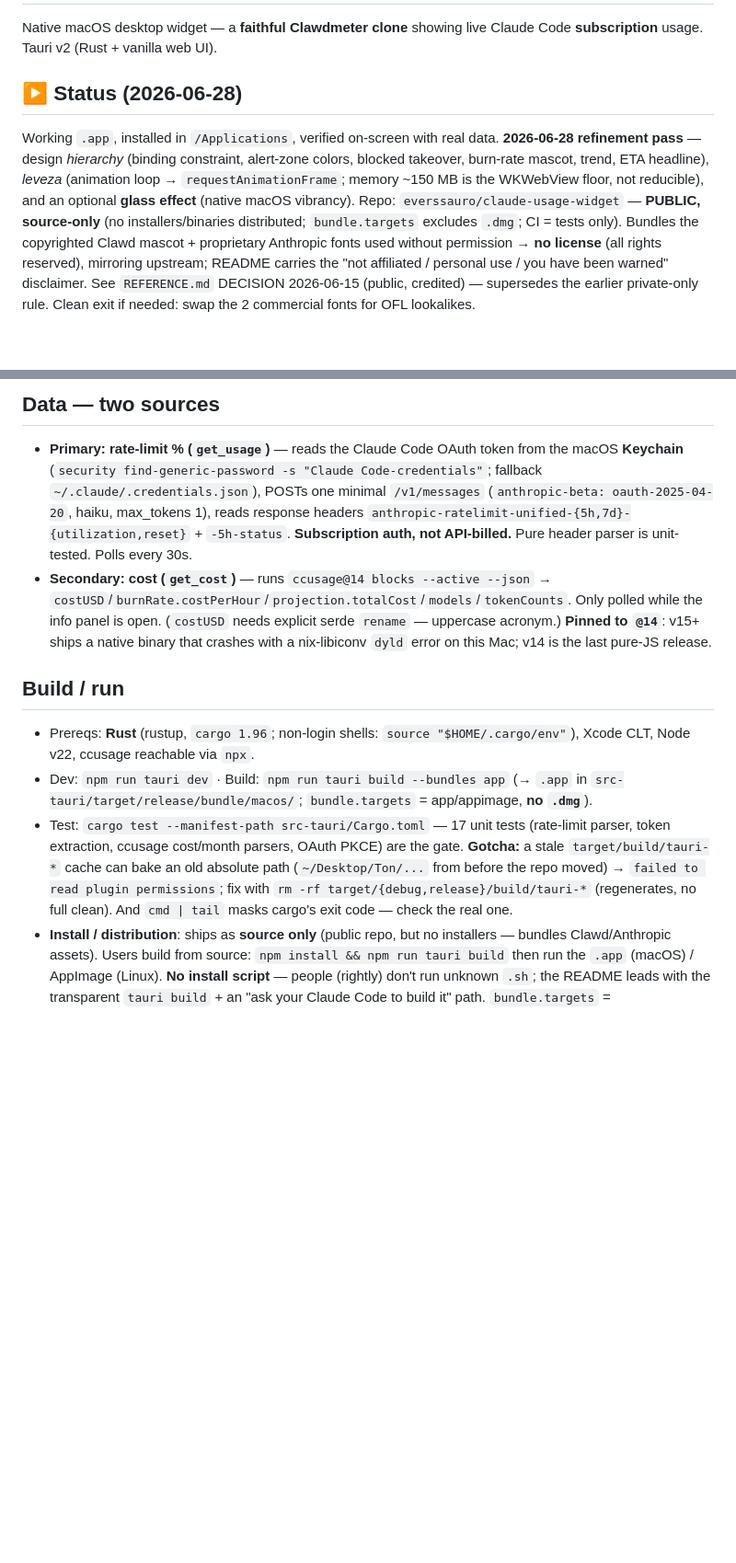
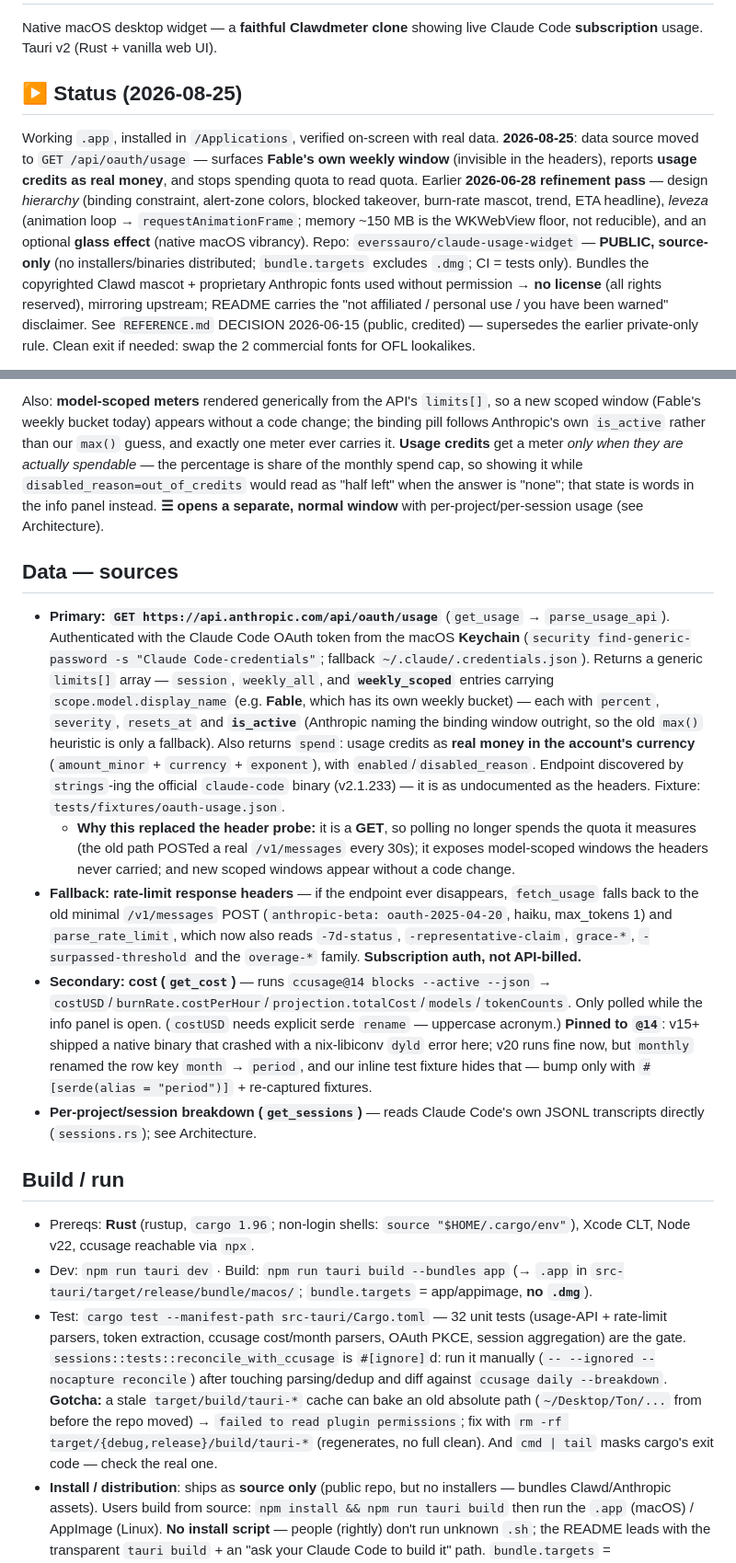
Before and after one commit to everssauro/claude-usage-widget, a Markdown page: CLAUDE.md, 2 parts joined by grey strips. Shown at 92% size. Drawn GitHub-style; blank space fills up the shorter version.

Commit message:
docs: CLAUDE.md — new data source, scoped windows, credits
Documents the endpoint (and that it was found by strings-ing the official
binary, so it is as undocumented as the headers it replaces), why a GET matters,
what limits[]/spend carry, and the ccusage v20 `month` → `period` rename that
the current inline fixture would hide from the test gate.

```diff
--- a/CLAUDE.md
+++ b/CLAUDE.md
@@ -2,6 +2,6 @@
 
 Native macOS desktop widget — a **faithful Clawdmeter clone** showing live Claude Code **subscription** usage. Tauri v2 (Rust + vanilla web UI).
 
-## ▶ Status (2026-06-28)
-Working `.app`, installed in `/Applications`, verified on-screen with real data. **2026-06-28 refinement pass** — design *hierarchy* (binding constraint, alert-zone colors, blocked takeover, burn-rate mascot, trend, ETA headline), *leveza* (animation loop → `requestAnimationFrame`; memory ~150 MB is the WKWebView floor, not reducible), and an optional **glass effect** (native macOS vibrancy). Repo: `everssauro/claude-usage-widget` — **PUBLIC, source-only** (no installers/binaries distributed; `bundle.targets` excludes `.dmg`; CI = tests only). Bundles the copyrighted Clawd mascot + proprietary Anthropic fonts used without permission → **no license** (all rights reserved), mirroring upstream; README carries the "not affiliated / personal use / you have been warned" disclaimer. See `REFERENCE.md` DECISION 2026-06-15 (public, credited) — supersedes the earlier private-only rule. Clean exit if needed: swap the 2 commercial fonts for OFL lookalikes.
+## ▶ Status (2026-08-25)
+Working `.app`, installed in `/Applications`, verified on-screen with real data. **2026-08-25**: data source moved to `GET /api/oauth/usage` — surfaces **Fable's own weekly window** (invisible in the headers), reports **usage credits as real money**, and stops spending quota to read quota. Earlier **2026-06-28 refinement pass** — design *hierarchy* (binding constraint, alert-zone colors, blocked takeover, burn-rate mascot, trend, ETA headline), *leveza* (animation loop → `requestAnimationFrame`; memory ~150 MB is the WKWebView floor, not reducible), and an optional **glass effect** (native macOS vibrancy). Repo: `everssauro/claude-usage-widget` — **PUBLIC, source-only** (no installers/binaries distributed; `bundle.targets` excludes `.dmg`; CI = tests only). Bundles the copyrighted Clawd mascot + proprietary Anthropic fonts used without permission → **no license** (all rights reserved), mirroring upstream; README carries the "not affiliated / personal use / you have been warned" disclaimer. See `REFERENCE.md` DECISION 2026-06-15 (public, credited) — supersedes the earlier private-only rule. Clean exit if needed: swap the 2 commercial fonts for OFL lookalikes.
 
@@ -9,12 +9,17 @@ Features: Current (5h) + Weekly (7d) usage % as **alert-zone bars** — color en
 
-## Data — two sources
-- **Primary: rate-limit % (`get_usage`)** — reads the Claude Code OAuth token from the macOS **Keychain** (`security find-generic-password -s "Claude Code-credentials"`; fallback `~/.claude/.credentials.json`), POSTs one minimal `/v1/messages` (`anthropic-beta: oauth-2025-04-20`, haiku, max_tokens 1), reads response headers `anthropic-ratelimit-unified-{5h,7d}-{utilization,reset}` + `-5h-status`. **Subscription auth, not API-billed.** Pure header parser is unit-tested. Polls every 30s.
-- **Secondary: cost (`get_cost`)** — runs `ccusage@14 blocks --active --json` → `costUSD`/`burnRate.costPerHour`/`projection.totalCost`/`models`/`tokenCounts`. Only polled while the info panel is open. (`costUSD` needs explicit serde `rename` — uppercase acronym.) **Pinned to `@14`**: v15+ ships a native binary that crashes with a nix-libiconv `dyld` error on this Mac; v14 is the last pure-JS release.
+Also: **model-scoped meters** rendered generically from the API's `limits[]`, so a new scoped window (Fable's weekly bucket today) appears without a code change; the binding pill follows Anthropic's own `is_active` rather than our `max()` guess, and exactly one meter ever carries it. **Usage credits** get a meter *only when they are actually spendable* — the percentage is share of the monthly spend cap, so showing it while `disabled_reason=out_of_credits` would read as "half left" when the answer is "none"; that state is words in the info panel instead. **☰ opens a separate, normal window** with per-project/per-session usage (see Architecture).
+
+## Data — sources
+- **Primary: `GET https://api.anthropic.com/api/oauth/usage`** (`get_usage` → `parse_usage_api`). Authenticated with the Claude Code OAuth token from the macOS **Keychain** (`security find-generic-password -s "Claude Code-credentials"`; fallback `~/.claude/.credentials.json`). Returns a generic `limits[]` array — `session`, `weekly_all`, and **`weekly_scoped`** entries carrying `scope.model.display_name` (e.g. **Fable**, which has its own weekly bucket) — each with `percent`, `severity`, `resets_at` and **`is_active`** (Anthropic naming the binding window outright, so the old `max()` heuristic is only a fallback). Also returns `spend`: usage credits as **real money in the account's currency** (`amount_minor` + `currency` + `exponent`), with `enabled`/`disabled_reason`. Endpoint discovered by `strings`-ing the official `claude-code` binary (v2.1.233) — it is as undocumented as the headers. Fixture: `tests/fixtures/oauth-usage.json`.
+  - **Why this replaced the header probe:** it is a **GET**, so polling no longer spends the quota it measures (the old path POSTed a real `/v1/messages` every 30s); it exposes model-scoped windows the headers never carried; and new scoped windows appear without a code change.
+- **Fallback: rate-limit response headers** — if the endpoint ever disappears, `fetch_usage` falls back to the old minimal `/v1/messages` POST (`anthropic-beta: oauth-2025-04-20`, haiku, max_tokens 1) and `parse_rate_limit`, which now also reads `-7d-status`, `-representative-claim`, `grace-*`, `-surpassed-threshold` and the `overage-*` family. **Subscription auth, not API-billed.**
+- **Secondary: cost (`get_cost`)** — runs `ccusage@14 blocks --active --json` → `costUSD`/`burnRate.costPerHour`/`projection.totalCost`/`models`/`tokenCounts`. Only polled while the info panel is open. (`costUSD` needs explicit serde `rename` — uppercase acronym.) **Pinned to `@14`**: v15+ shipped a native binary that crashed with a nix-libiconv `dyld` error here; v20 runs fine now, but `monthly` renamed the row key `month` → `period`, and our inline test fixture hides that — bump only with `#[serde(alias = "period")]` + re-captured fixtures.
+- **Per-project/session breakdown (`get_sessions`)** — reads Claude Code's own JSONL transcripts directly (`sessions.rs`); see Architecture.
 
 ## Build / run
 - Prereqs: **Rust** (rustup, `cargo 1.96`; non-login shells: `source "$HOME/.cargo/env"`), Xcode CLT, Node v22, ccusage reachable via `npx`.
 - Dev: `npm run tauri dev` · Build: `npm run tauri build --bundles app` (→ `.app` in `src-tauri/target/release/bundle/macos/`; `bundle.targets` = app/appimage, **no `.dmg`**).
-- Test: `cargo test --manifest-path src-tauri/Cargo.toml` — 17 unit tests (rate-limit parser, token extraction, ccusage cost/month parsers, OAuth PKCE) are the gate. **Gotcha:** a stale `target/build/tauri-*` cache can bake an old absolute path (`~/Desktop/Ton/...` from before the repo moved) → `failed to read plugin permissions`; fix with `rm -rf target/{debug,release}/build/tauri-*` (regenerates, no full clean). And `cmd | tail` masks cargo's exit code — check the real one.
+- Test: `cargo test --manifest-path src-tauri/Cargo.toml` — 32 unit tests (usage-API + rate-limit parsers, token extraction, ccusage cost/month parsers, OAuth PKCE, session aggregation) are the gate. `sessions::tests::reconcile_with_ccusage` is `#[ignore]`d: run it manually (`-- --ignored --nocapture reconcile`) after touching parsing/dedup and diff against `ccusage daily --breakdown`. **Gotcha:** a stale `target/build/tauri-*` cache can bake an old absolute path (`~/Desktop/Ton/...` from before the repo moved) → `failed to read plugin permissions`; fix with `rm -rf target/{debug,release}/build/tauri-*` (regenerates, no full clean). And `cmd | tail` masks cargo's exit code — check the real one.
 - **Install / distribution**: ships as **source only** (public repo, but no installers — bundles Clawd/Anthropic assets). Users build from source: `npm install && npm run tauri build` then run the `.app` (macOS) / AppImage (Linux). **No install script** — people (rightly) don't run unknown `.sh`; the README leads with the transparent `tauri build` + an "ask your Claude Code to build it" path. `bundle.targets` = `["app","appimage"]` (no `.dmg`). CI is `.github/workflows/ci.yml` — `cargo test` gate only. Linux: macOS-only deps (`objc`, `tauri-nspanel`) are target-gated; token falls back to `~/.claude/.credentials.json`; PiP degrades to always-on-top + all-workspaces.
 - Perf / leveza notes: Tauri commands are async (`spawn_blocking`) — blocking I/O on the main thread froze the UI every poll; ccusage cmd/token/HTTP-agent are cached (`OnceLock`); position saves throttled (1/s + flush on close); animations pre-rendered offscreen + JSON cached; polling decays 30s→2min when utilization is flat; **animation loop runs on `requestAnimationFrame`** (WebKit self-suspends it when the widget is occluded / off-Space / display-asleep — `setTimeout` kept waking the CPU and only paused on `document.hidden`, which a PiP window rarely is). **Memory ~150 MB is the WKWebView floor, not our content** (canvas backing stores are 20×20, DOM is tiny, no leaks) — don't chase it; idle CPU is ~0.1%. Leveza = energy, and the lever is the animation loop.
 - Icon: render a Clawd frame to a 1024 PNG (PIL, see git history) → `npm run tauri icon <png>`.
```
Also changed, not shown: other parts of CLAUDE.md (+1 -1 lines).
